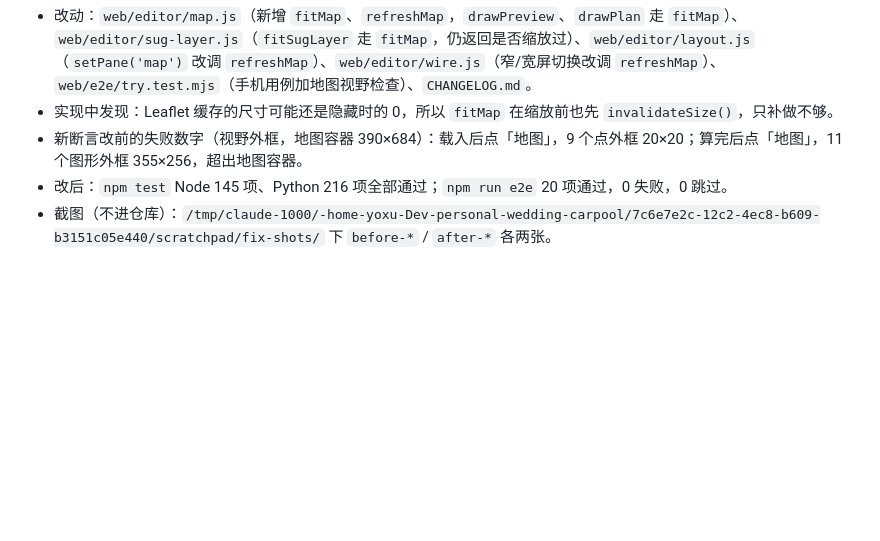
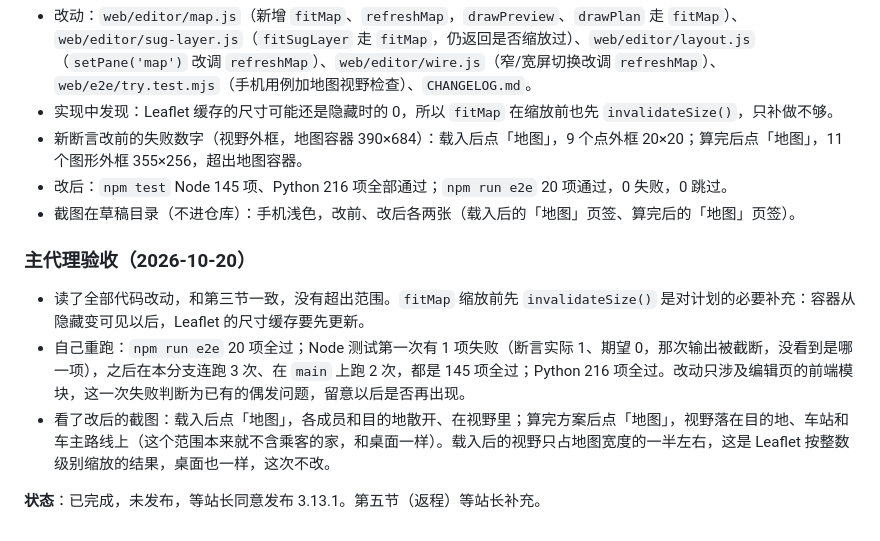
Before and after one commit to wowayou/wedding-carpool, a Markdown page: docs/v3.13.1-plan.md, the part around the change. GitHub-like rendering; blank space fills up the shorter version.

Commit message:
v3.13.1 计划：主代理验收结果
Co-Authored-By: Claude Opus 5.5 <noreply@anthropic.com>

```diff
--- a/docs/v3.13.1-plan.md
+++ b/docs/v3.13.1-plan.md
@@ -65,4 +65,12 @@
 - 实现中发现：Leaflet 缓存的尺寸可能还是隐藏时的 0，所以 `fitMap` 在缩放前也先 `invalidateSize()`，只补做不够。
 - 新断言改前的失败数字（视野外框，地图容器 390×684）：载入后点「地图」，9 个点外框 20×20；算完后点「地图」，11 个图形外框 355×256，超出地图容器。
 - 改后：`npm test` Node 145 项、Python 216 项全部通过；`npm run e2e` 20 项通过，0 失败，0 跳过。
-- 截图（不进仓库）：`/tmp/claude-1000/-home-yoxu-Dev-personal-wedding-carpool/7c6e7e2c-12c2-4ec8-b609-b3151c05e440/scratchpad/fix-shots/` 下 `before-*` / `after-*` 各两张。
+- 截图在草稿目录（不进仓库）：手机浅色，改前、改后各两张（载入后的「地图」页签、算完后的「地图」页签）。
+
+### 主代理验收（2026-10-20）
+
+- 读了全部代码改动，和第三节一致，没有超出范围。`fitMap` 缩放前先 `invalidateSize()` 是对计划的必要补充：容器从隐藏变可见以后，Leaflet 的尺寸缓存要先更新。
+- 自己重跑：`npm run e2e` 20 项全过；Node 测试第一次有 1 项失败（断言实际 1、期望 0，那次输出被截断，没看到是哪一项），之后在本分支连跑 3 次、在 `main` 上跑 2 次，都是 145 项全过；Python 216 项全过。改动只涉及编辑页的前端模块，这一次失败判断为已有的偶发问题，留意以后是否再出现。
+- 看了改后的截图：载入后点「地图」，各成员和目的地散开、在视野里；算完方案后点「地图」，视野落在目的地、车站和车主路线上（这个范围本来就不含乘客的家，和桌面一样）。载入后的视野只占地图宽度的一半左右，这是 Leaflet 按整数级别缩放的结果，桌面也一样，这次不改。
+
+**状态**：已完成，未发布，等站长同意发布 3.13.1。第五节（返程）等站长补充。
```
